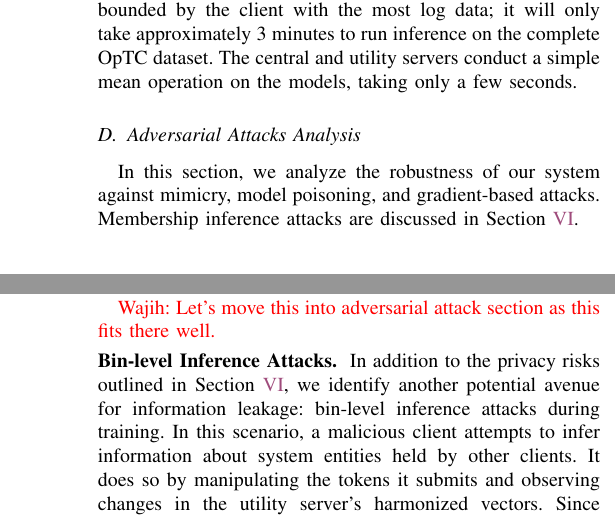
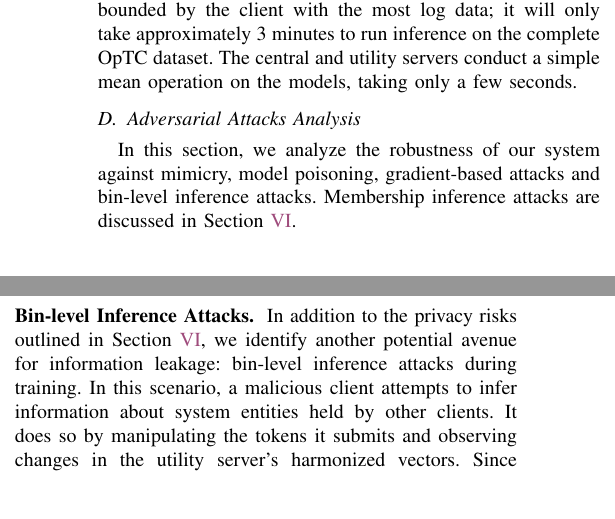
Before and after one commit to DART-Laboratory/gestalt, a LaTeX paper (paper/main.tex, which reads paper/adversarial.tex, paper/discussion.tex): two parts of the columns of pages 10 and 14 of 20 before the commit and two parts of the columns of pages 10 and 11 of 20 after it, joined at a grey line, cut so that both start at the same text, the shorter picture padded with empty space. Compiled offline with pdfLaTeX; a missing font is replaced by an installed copy or a similar font; a LaTeX package or settings file that is missing is left out.

Commit message:
fixed comments

```diff
--- a/paper/adversarial.tex
+++ b/paper/adversarial.tex
@@ -16,7 +16,7 @@
 \end{figure}
 
 
-In this section, we analyze the robustness of our system against mimicry, model poisoning, and gradient-based attacks. Membership inference attacks are discussed in Section~\ref{sec:privacy}.
+In this section, we analyze the robustness of our system against mimicry, model poisoning, gradient-based attacks and bin-level inference attacks. Membership inference attacks are discussed in Section~\ref{sec:privacy}.
 
 \PP{Mimicry Attacks}  We evaluated our system's resilience against the adversarial mimicry attack detailed by Goyal et al.~\cite{goyal2023sometimes} and compared its robustness with \flash. The attack aims to mimic benign graph embeddings, integrating benign node structures to evade detection. Using the E3 dataset, similar to \flash for fair comparison, our findings (shown in Figure~\ref{mimicryattack}) reveal that our detector remains robust; the integration of benign structures has a minimal impact on anomaly scores. Our system's superior robustness is due to our process-categorization-based ensemble \gnnshort architecture, which allows model specialization for different system entities, enhancing detection of structural changes. Conversely, \flash, relying on a generalized model for anomaly detection, exhibits vulnerabilities to mimicry attacks, as it may miss critical details. As demonstrated by the authors, \flash initially experiences a drop in anomaly scores, increasing the likelihood of attack nodes evading detection—a vulnerability not present in our system. \footnote{PROVNINJA~\cite{mukherjee2023evading} is another mimicry attack that uses benign process profiles to find adversarial evasion strategies. It faces challenges against \pids like \flash and \Sys due to their multimodal architecture, which combines \wordvec for featurization and \gnnshort for anomaly detection. This complexity makes it difficult for attackers to create effective evasion strategies without accessing \wordvec directly or excessively querying the model, which conflicts with the black box nature of the assumed threat model of PROVNINJA.}
 
--- a/paper/discussion.tex
+++ b/paper/discussion.tex
@@ -22,13 +22,6 @@
 
 \PP{Unseen Tokens in Semantic Encoder} \Sys relies on \wordvec models to encode semantic attributes, but \wordvec only generates embeddings for tokens it has previously encountered, which can degrade the quality of feature vectors for new nodes with unseen tokens. To construct node representations, we combine semantic attributes with neighboring nodes' system calls, but for nodes with unseen tokens, the representation is predominantly based on system calls, as seen in systems like \threatrace~\cite{wang2022threatrace}. To address this limitation, retraining the \wordvec model more frequently or adopting subword-level embedding models like fastText~\cite{joulin2016bag}, which generate embeddings from subword units, can improve coverage. Tokenization methods such as Byte-Pair Encoding~\cite{araabi2022effective} further enhance new token representation by breaking unknown words into smaller subword components.
 
-\wajih{Let's move this into adversarial attack section as this fits there well.}
-
-\PP{Bin-level Inference Attacks}
-In addition to the privacy risks outlined in Section~\ref{sec:privacy}, we identify another potential avenue for information leakage: bin-level inference attacks during training. In this scenario, a malicious client attempts to infer information about system entities held by other clients. It does so by manipulating the tokens it submits and observing changes in the utility server's harmonized vectors. Since overlapping token vectors are averaged, any noticeable change in the returned vector indicates that the token is shared across clients within the organization.
-
-However, unlike the central and utility server inference risks, this attack does not compromise client identities—only the presence of a token in the system is revealed, preserving anonymity. Furthermore, our threat model~\ref{threat}, consistent with prior \pids works, assumes a benign training environment free from adversarial clients. Bin-level inference attacks are thus only feasible during the training-time harmonization phase and not during deployment. We leave the development of federated learning methods robust to such adversarial training settings as an important direction for future work.
-
 \PP{Scalability Bottlenecks}
 As \Sys scales to large enterprise networks, two key bottlenecks emerge: (i) the utility server may face throughput limits due to processing encrypted tokens from all clients, and (ii) aggregating frequent model updates from many clients risks state explosion, increasing bandwidth and computational costs. \Sys mitigates these via lightweight models, ensemble learning over categorized system activities, and submodel aggregation. To further scale, we plan to explore hierarchical federation~\cite{zhong2022flee}, model compression~\cite{choudhary2020comprehensive}, selective update aggregation~\cite{ye2020federated}, and robust communication protocols~\cite{laclau2020robust}.
 
```
Also changed, not shown: paper/adversarial.tex (5 more changed lines).
